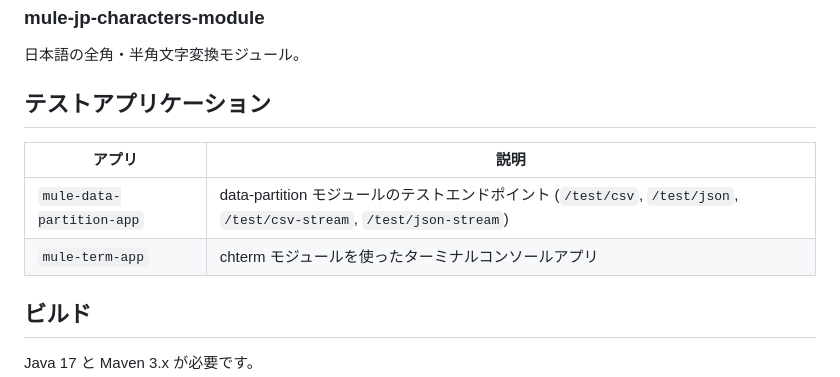
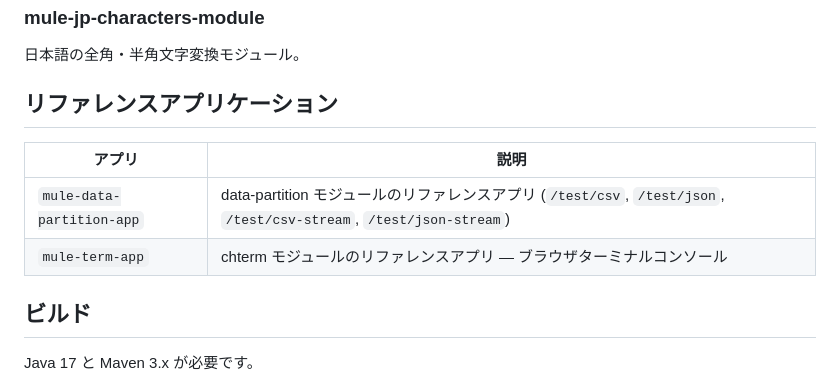
Before and after one commit to tmiya4ta/mule-custom-modules, a Markdown page: README_ja.md, the part around the change. Rendered like a GitHub page.

Commit message:
Rename Test Applications to Reference Applications

```diff
--- a/README_ja.md
+++ b/README_ja.md
@@ -68,12 +68,12 @@ Mule アプリケーション用ブラウザベースターミナルコンソー
 
 日本語の全角・半角文字変換モジュール。
 
-## テストアプリケーション
+## リファレンスアプリケーション
 
 | アプリ | 説明 |
 |--------|------|
-| `mule-data-partition-app` | data-partition モジュールのテストエンドポイント (`/test/csv`, `/test/json`, `/test/csv-stream`, `/test/json-stream`) |
-| `mule-term-app` | chterm モジュールを使ったターミナルコンソールアプリ |
+| `mule-data-partition-app` | data-partition モジュールのリファレンスアプリ (`/test/csv`, `/test/json`, `/test/csv-stream`, `/test/json-stream`) |
+| `mule-term-app` | chterm モジュールのリファレンスアプリ — ブラウザターミナルコンソール |
 
 ## ビルド
 
```
Also changed, not shown: README.md (+3 -3 lines).
